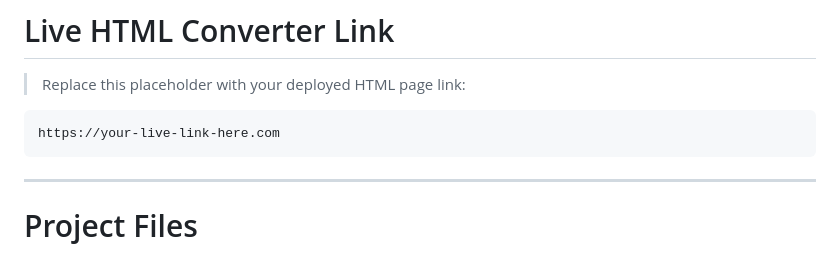
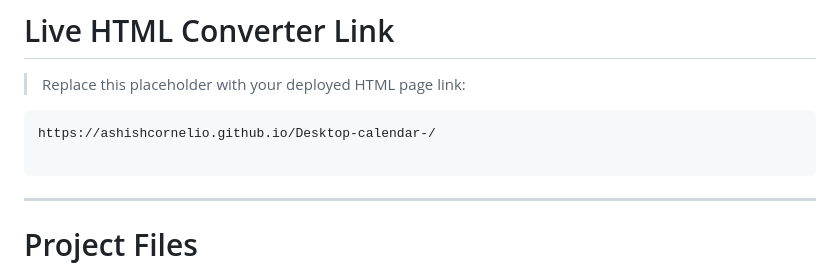
Before and after one commit to ashishcornelio/Desktop-calendar-, a Markdown page: README.md, the part around the change. Rendered like a GitHub page.

Commit message:
Update live link in README

````diff
--- a/README.md
+++ b/README.md
@@ -18,7 +18,8 @@ The project allows you to:
 > Replace this placeholder with your deployed HTML page link:
 
 ```txt
-https://your-live-link-here.com
+https://ashishcornelio.github.io/Desktop-calendar-/
+
 ```
 
 ---
````
